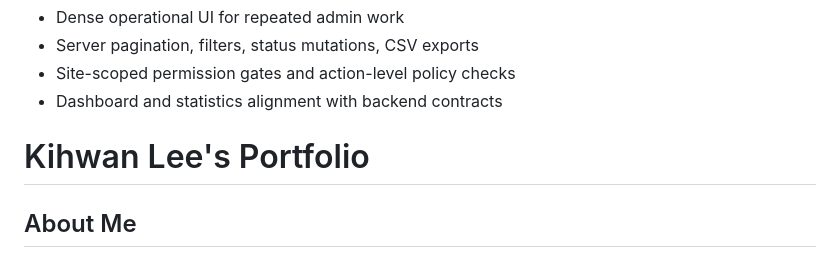
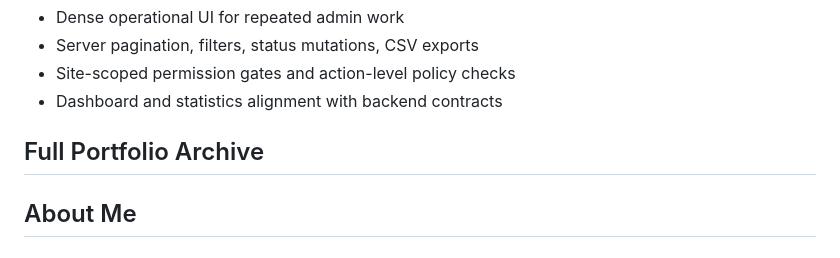
Before and after one commit to kifhan/kifhan, a Markdown page: README.md, the part around the change. Drawn GitHub-style.

Commit message:
Polish merged profile README headings

```diff
--- a/README.md
+++ b/README.md
@@ -42,7 +42,7 @@ Operator workflows for reservation handling, sales statistics, payment-error sup
 - Site-scoped permission gates and action-level policy checks
 - Dashboard and statistics alignment with backend contracts
 
-# Kihwan Lee's Portfolio
+## Full Portfolio Archive
 
 ## About Me
 
```
